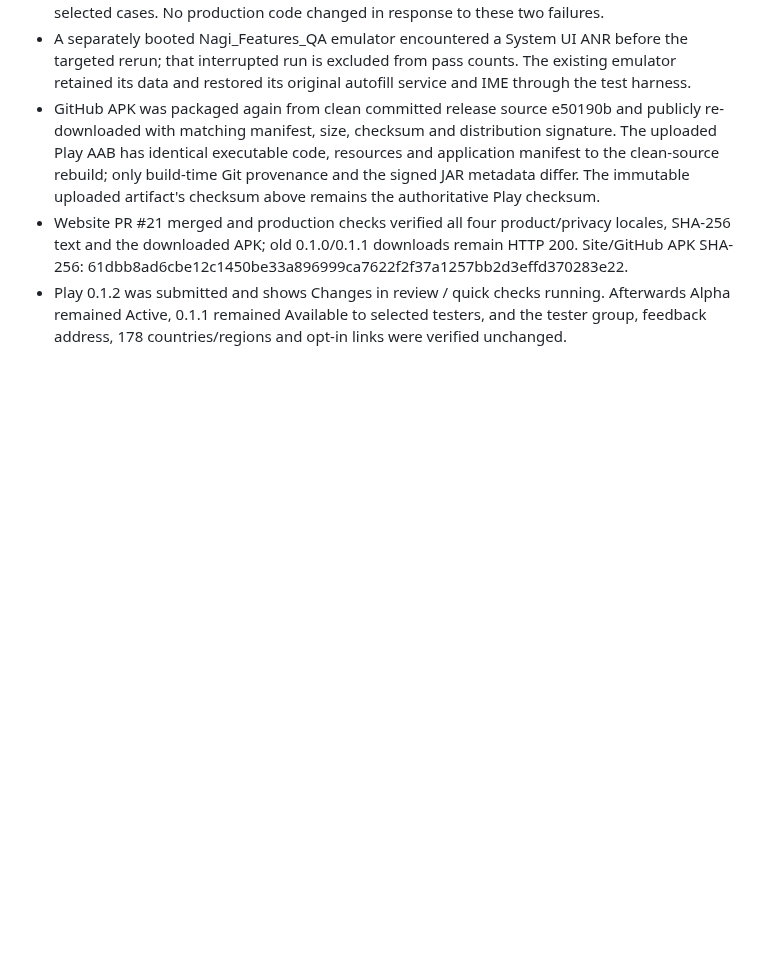
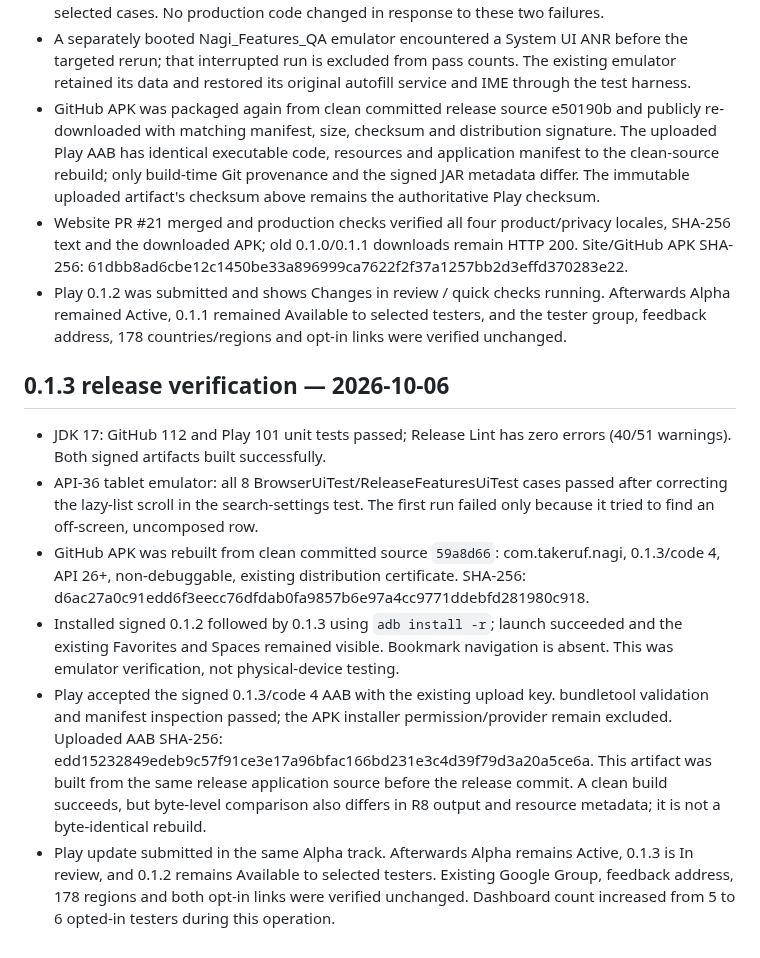
Before and after one commit to TakeruF/android-tab-browser, a Markdown page: docs/VALIDATION.md, the part around the change. GitHub-like rendering; blank space fills up the shorter version.

Commit message:
Record 0.1.3 verification and uninterrupted Alpha submission

```diff
--- a/docs/VALIDATION.md
+++ b/docs/VALIDATION.md
@@ -316,3 +316,12 @@ Repository Markdown, release notes, and update-manifest notes use English. CJK s
 - GitHub APK was packaged again from clean committed release source e50190b and publicly re-downloaded with matching manifest, size, checksum and distribution signature. The uploaded Play AAB has identical executable code, resources and application manifest to the clean-source rebuild; only build-time Git provenance and the signed JAR metadata differ. The immutable uploaded artifact's checksum above remains the authoritative Play checksum.
 - Website PR #21 merged and production checks verified all four product/privacy locales, SHA-256 text and the downloaded APK; old 0.1.0/0.1.1 downloads remain HTTP 200. Site/GitHub APK SHA-256: 61dbb8ad6cbe12c1450be33a896999ca7622f2f37a1257bb2d3effd370283e22.
 - Play 0.1.2 was submitted and shows Changes in review / quick checks running. Afterwards Alpha remained Active, 0.1.1 remained Available to selected testers, and the tester group, feedback address, 178 countries/regions and opt-in links were verified unchanged.
+
+## 0.1.3 release verification — 2026-10-06
+
+- JDK 17: GitHub 112 and Play 101 unit tests passed; Release Lint has zero errors (40/51 warnings). Both signed artifacts built successfully.
+- API-36 tablet emulator: all 8 BrowserUiTest/ReleaseFeaturesUiTest cases passed after correcting the lazy-list scroll in the search-settings test. The first run failed only because it tried to find an off-screen, uncomposed row.
+- GitHub APK was rebuilt from clean committed source `59a8d66`: com.takeruf.nagi, 0.1.3/code 4, API 26+, non-debuggable, existing distribution certificate. SHA-256: d6ac27a0c91edd6f3eecc76dfdab0fa9857b6e97a4cc9771ddebfd281980c918.
+- Installed signed 0.1.2 followed by 0.1.3 using `adb install -r`; launch succeeded and the existing Favorites and Spaces remained visible. Bookmark navigation is absent. This was emulator verification, not physical-device testing.
+- Play accepted the signed 0.1.3/code 4 AAB with the existing upload key. bundletool validation and manifest inspection passed; the APK installer permission/provider remain excluded. Uploaded AAB SHA-256: edd15232849edeb9c57f91ce3e17a96bfac166bd231e3c4d39f79d3a20a5ce6a. This artifact was built from the same release application source before the release commit. A clean build succeeds, but byte-level comparison also differs in R8 output and resource metadata; it is not a byte-identical rebuild.
+- Play update submitted in the same Alpha track. Afterwards Alpha remains Active, 0.1.3 is In review, and 0.1.2 remains Available to selected testers. Existing Google Group, feedback address, 178 regions and both opt-in links were verified unchanged. Dashboard count increased from 5 to 6 opted-in testers during this operation.
```
Also changed, not shown: docs/PLAY_CONSOLE.md (+9 -0 lines), docs/play-store/console-013-alpha-active.png (added), docs/play-store/console-013-review.png (added).
